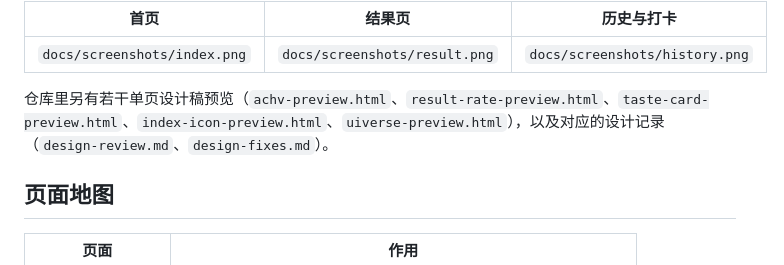
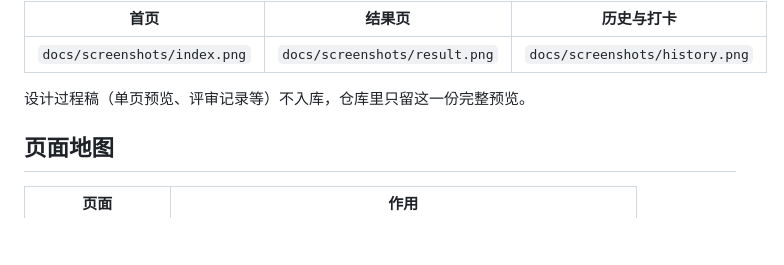
Before and after one commit to TongJX614/what-to-eat, a Markdown page: README.md, the part around one of its changes. Drawn GitHub-style; blank space fills up the shorter version.

Commit message:
docs: update preview section

```diff
--- a/README.md
+++ b/README.md
@@ -32,7 +30,7 @@ design-preview.html   # 浏览器直接打开，像素级复刻 + 真实 CSS 动
 | --- | --- | --- |
 | `docs/screenshots/index.png` | `docs/screenshots/result.png` | `docs/screenshots/history.png` |
 
-仓库里另有若干单页设计稿预览（`achv-preview.html`、`result-rate-preview.html`、`taste-card-preview.html`、`index-icon-preview.html`、`uiverse-preview.html`），以及对应的设计记录（`design-review.md`、`design-fixes.md`）。
+设计过程稿（单页预览、评审记录等）不入库，仓库里只留这一份完整预览。
 
 ## 页面地图
 
```
Also changed, not shown: other parts of README.md (+0 -2 lines).
